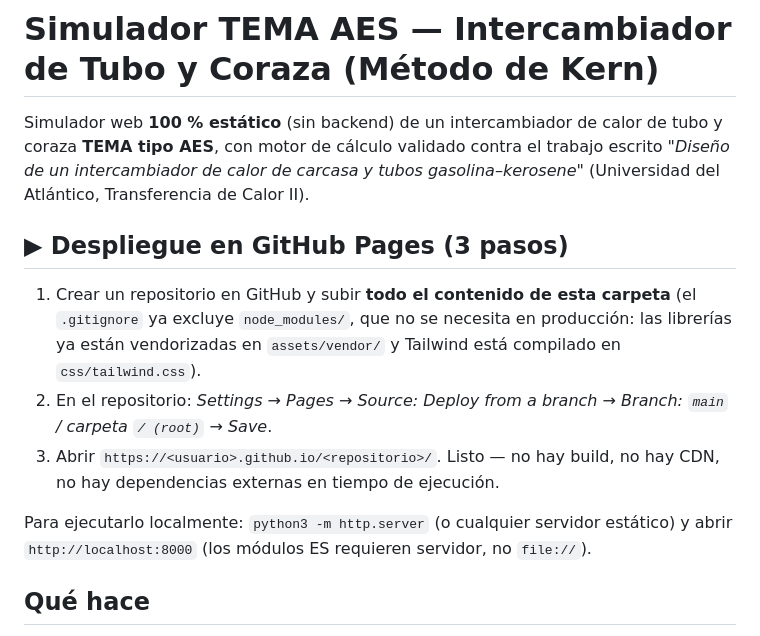
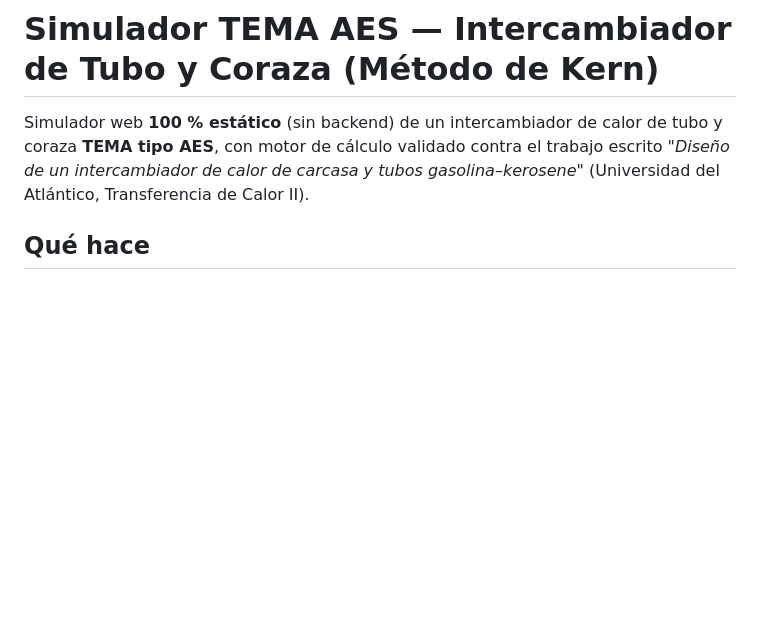
Before and after one commit to scogollop-netizen/INTERCAMBIADOR-DE-CALOR-TIPO-AES, a Markdown page: README.md, the part around the change. Rendered like a GitHub page; blank space fills up the shorter version.

Commit message:
Update README to remove GitHub Pages deployment steps
Removed deployment instructions for GitHub Pages and local execution.

```diff
--- a/README.md
+++ b/README.md
@@ -5,20 +5,6 @@ tubo y coraza **TEMA tipo AES**, con motor de cálculo validado contra el trabaj
 escrito *"Diseño de un intercambiador de calor de carcasa y tubos gasolina–kerosene"*
 (Universidad del Atlántico, Transferencia de Calor II).
 
-## ▶ Despliegue en GitHub Pages (3 pasos)
-
-1. Crear un repositorio en GitHub y subir **todo el contenido de esta carpeta**
-   (el `.gitignore` ya excluye `node_modules/`, que no se necesita en producción:
-   las librerías ya están vendorizadas en `assets/vendor/` y Tailwind está
-   compilado en `css/tailwind.css`).
-2. En el repositorio: *Settings → Pages → Source: Deploy from a branch →
-   Branch: `main` / carpeta `/ (root)` → Save*.
-3. Abrir `https://<usuario>.github.io/<repositorio>/`. Listo — no hay build,
-   no hay CDN, no hay dependencias externas en tiempo de ejecución.
-
-Para ejecutarlo localmente: `python3 -m http.server` (o cualquier servidor
-estático) y abrir `http://localhost:8000` (los módulos ES requieren servidor,
-no `file://`).
 
 ## Qué hace
 
```
